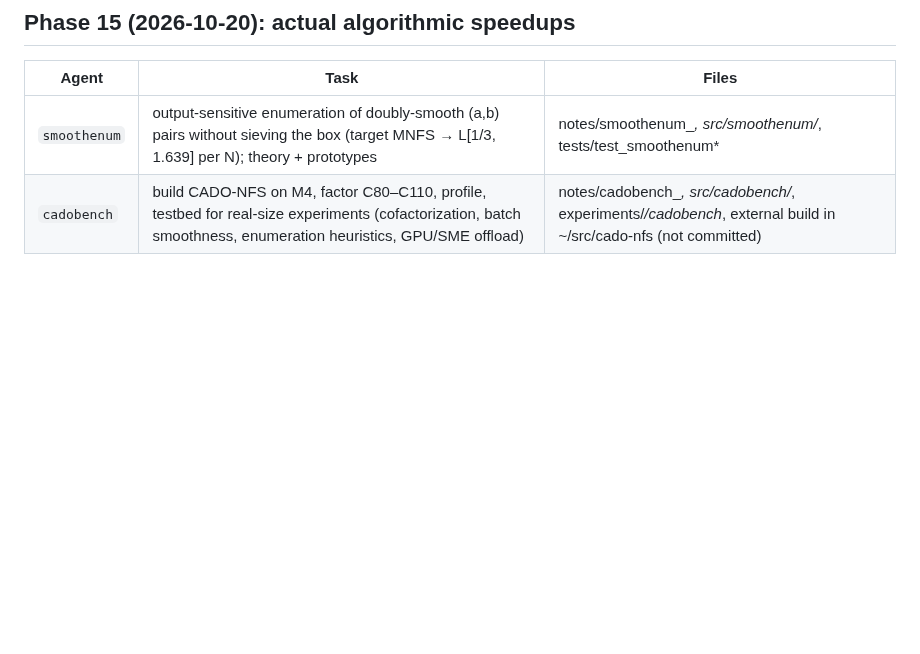
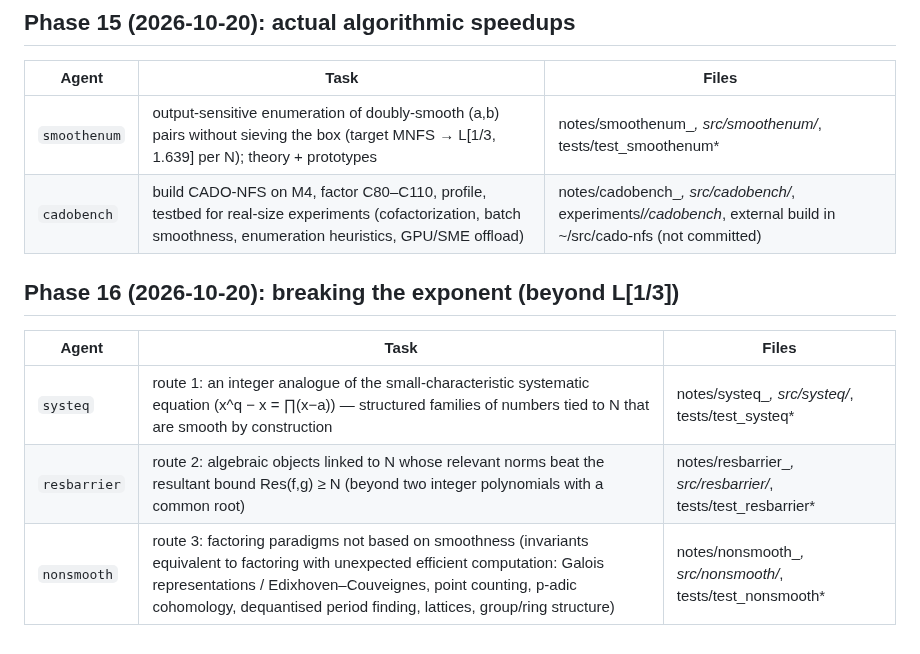
Before and after one commit to kasper0406/factoring-connection, a Markdown page: STATUS.md, the part around the change. GitHub-like rendering; blank space fills up the shorter version.

Commit message:
STATUS: phase 16 table
Co-Authored-By: Claude Opus 5.5 <noreply@anthropic.com>

```diff
--- a/STATUS.md
+++ b/STATUS.md
@@ -184,3 +184,10 @@ Agents commit LOCALLY only; the orchestrator pushes.
 |---|---|---|
 | `smoothenum` | output-sensitive enumeration of doubly-smooth (a,b) pairs without sieving the box (target MNFS → L[1/3, 1.639] per N); theory + prototypes | notes/smoothenum_*, src/smoothenum/*, tests/test_smoothenum* |
 | `cadobench` | build CADO-NFS on M4, factor C80–C110, profile, testbed for real-size experiments (cofactorization, batch smoothness, enumeration heuristics, GPU/SME offload) | notes/cadobench_*, src/cadobench/*, experiments/*/cadobench*, external build in ~/src/cado-nfs (not committed) |
+
+## Phase 16 (2026-10-20): breaking the exponent (beyond L[1/3])
+| Agent | Task | Files |
+|---|---|---|
+| `systeq` | route 1: an integer analogue of the small-characteristic systematic equation (x^q − x = ∏(x−a)) — structured families of numbers tied to N that are smooth by construction | notes/systeq_*, src/systeq/*, tests/test_systeq* |
+| `resbarrier` | route 2: algebraic objects linked to N whose relevant norms beat the resultant bound Res(f,g) ≥ N (beyond two integer polynomials with a common root) | notes/resbarrier_*, src/resbarrier/*, tests/test_resbarrier* |
+| `nonsmooth` | route 3: factoring paradigms not based on smoothness (invariants equivalent to factoring with unexpected efficient computation: Galois representations / Edixhoven–Couveignes, point counting, p-adic cohomology, dequantised period finding, lattices, group/ring structure) | notes/nonsmooth_*, src/nonsmooth/*, tests/test_nonsmooth* |
```
